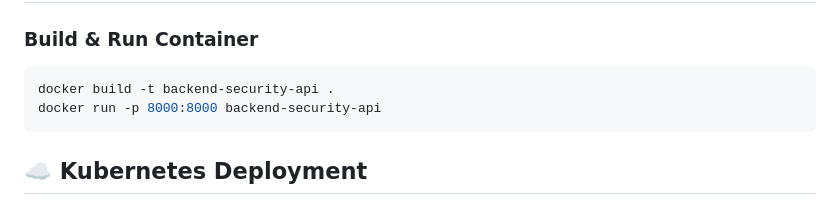
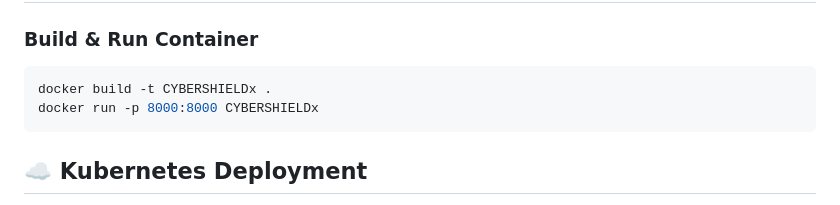
Before and after one commit to lnvpatel/CYBERSHIELDx, a Markdown page: README.md, the part around the change. Drawn GitHub-style.

````diff
--- a/README.md
+++ b/README.md
@@ -75,8 +75,8 @@ uvicorn main:app --host 0.0.0.0 --port 8000 --reload
 ### Build & Run Container
 
 ```sh
-docker build -t backend-security-api .
-docker run -p 8000:8000 backend-security-api
+docker build -t CYBERSHIELDx .
+docker run -p 8000:8000 CYBERSHIELDx
 ```
 
 ## ☁️ Kubernetes Deployment
````
